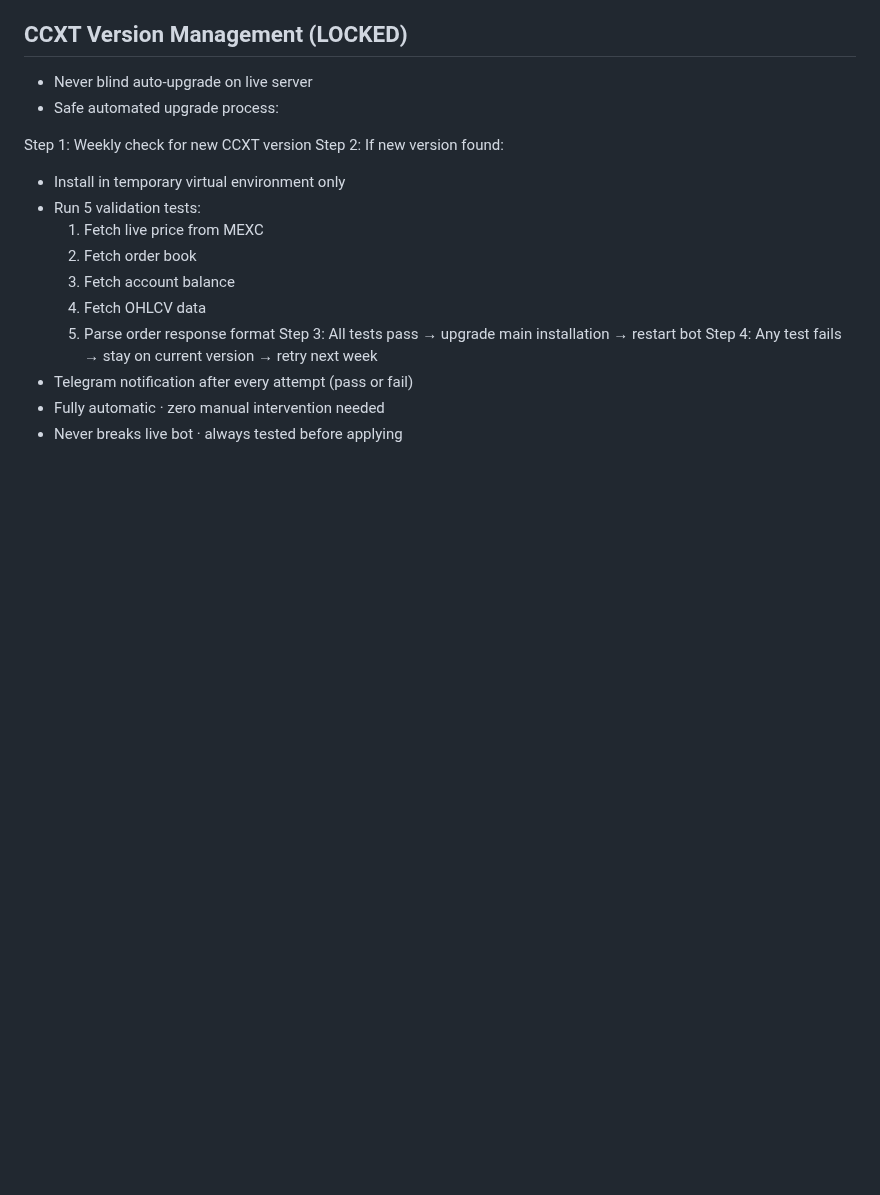
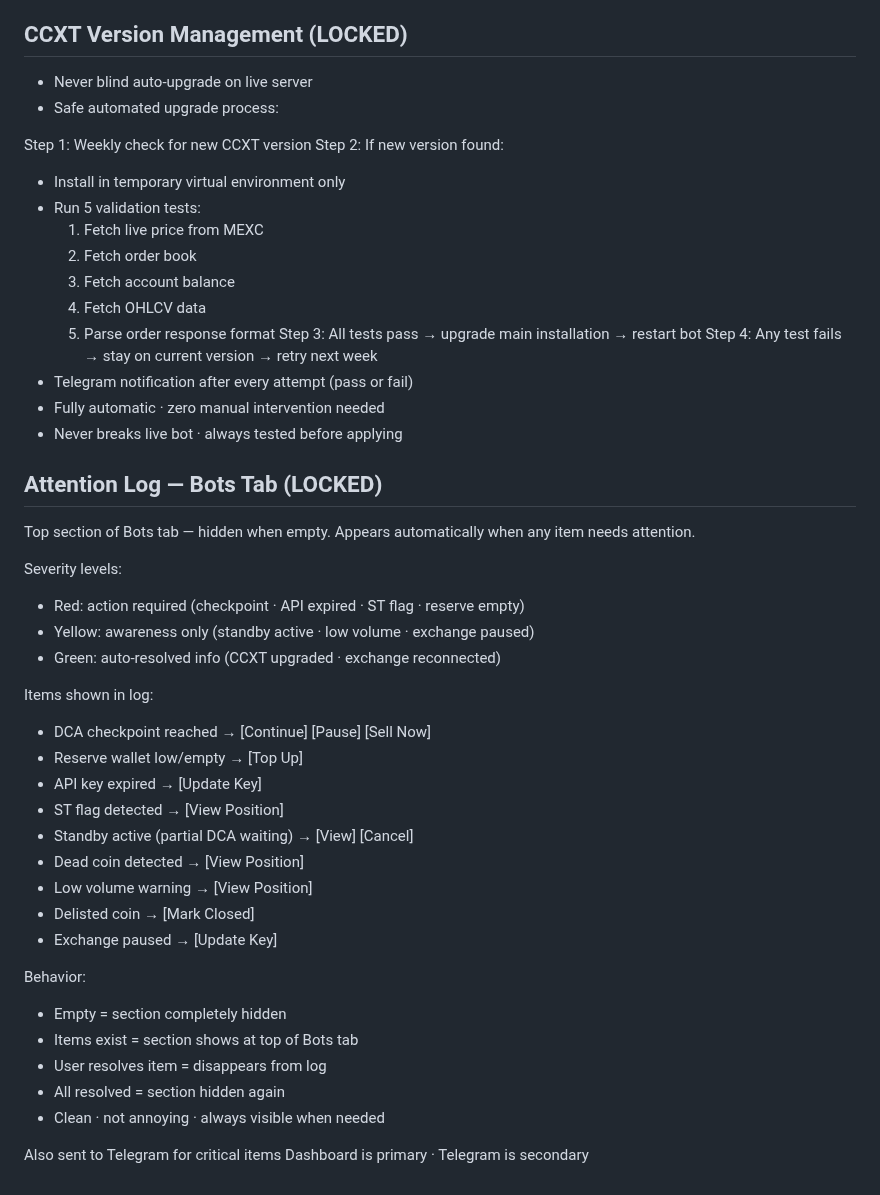
Before and after one commit to baderbalubaid/Averion, a Markdown page: docs/13_LOCKED_DECISIONS.md, the part around the change. GitHub-like rendering; blank space fills up the shorter version.

Commit message:
docs: lock attention log system in Bots tab

```diff
--- a/docs/13_LOCKED_DECISIONS.md
+++ b/docs/13_LOCKED_DECISIONS.md
@@ -807,3 +807,34 @@ Step 4: Any test fails → stay on current version → retry next week
 - Telegram notification after every attempt (pass or fail)
 - Fully automatic · zero manual intervention needed
 - Never breaks live bot · always tested before applying
+
+## Attention Log — Bots Tab (LOCKED)
+
+Top section of Bots tab — hidden when empty.
+Appears automatically when any item needs attention.
+
+Severity levels:
+- Red: action required (checkpoint · API expired · ST flag · reserve empty)
+- Yellow: awareness only (standby active · low volume · exchange paused)
+- Green: auto-resolved info (CCXT upgraded · exchange reconnected)
+
+Items shown in log:
+- DCA checkpoint reached → [Continue] [Pause] [Sell Now]
+- Reserve wallet low/empty → [Top Up]
+- API key expired → [Update Key]
+- ST flag detected → [View Position]
+- Standby active (partial DCA waiting) → [View] [Cancel]
+- Dead coin detected → [View Position]
+- Low volume warning → [View Position]
+- Delisted coin → [Mark Closed]
+- Exchange paused → [Update Key]
+
+Behavior:
+- Empty = section completely hidden
+- Items exist = section shows at top of Bots tab
+- User resolves item = disappears from log
+- All resolved = section hidden again
+- Clean · not annoying · always visible when needed
+
+Also sent to Telegram for critical items
+Dashboard is primary · Telegram is secondary
```
